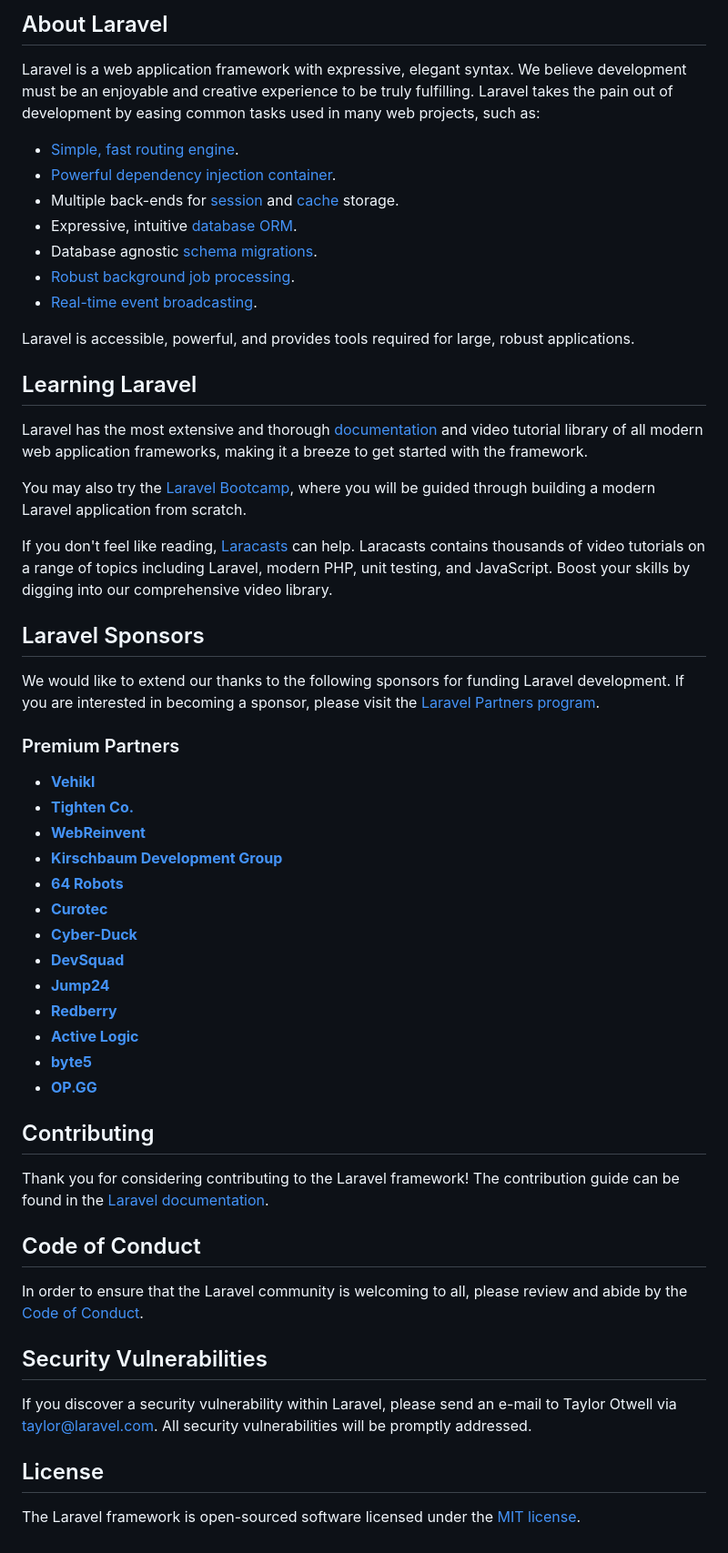
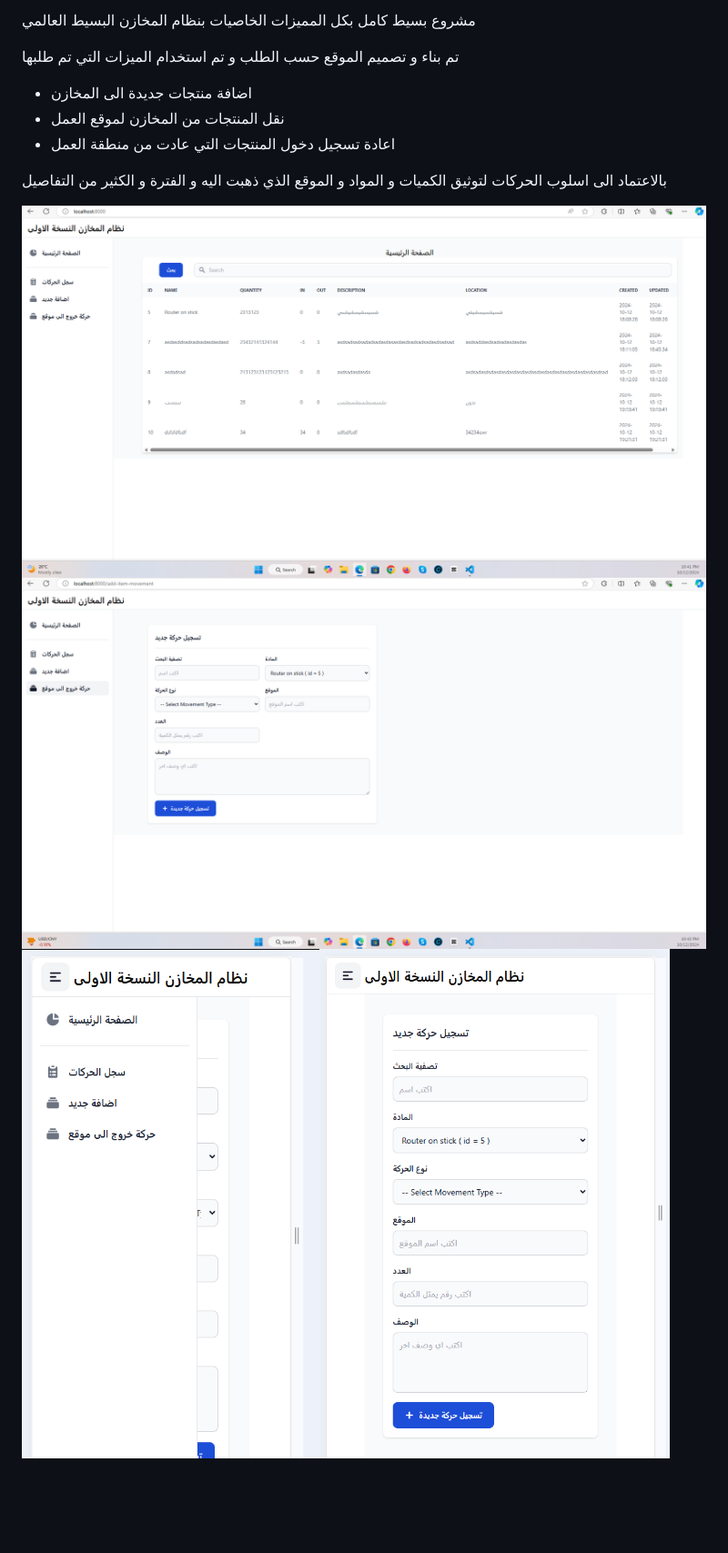
Before and after one commit to AJM4K/2024---Is-my-university-approved-in-germany, a Markdown page: README.md, the part around the change printed below. Shown: that part at 91% size. Rendered like a GitHub page; pictures changed too: image/README/1728762452982.png (added), image/README/1728762460768.png (added), image/README/1728762466452.png (added); blank space fills up the shorter version.

Commit message:
adjust the readme and added images

```diff
--- a/README.md
+++ b/README.md
@@ -9,58 +4,12 @@
 
-## About Laravel
+مشروع بسيط  كامل بكل المميزات الخاصيات بنظام المخازن البسيط العالمي
 
-Laravel is a web application framework with expressive, elegant syntax. We believe development must be an enjoyable and creative experience to be truly fulfilling. Laravel takes the pain out of development by easing common tasks used in many web projects, such as:
+تم بناء و تصميم الموقع حسب الطلب و تم استخدام الميزات التي تم طلبها
 
-- [Simple, fast routing engine](https://laravel.com/docs/routing).
-- [Powerful dependency injection container](https://laravel.com/docs/container).
-- Multiple back-ends for [session](https://laravel.com/docs/session) and [cache](https://laravel.com/docs/cache) storage.
-- Expressive, intuitive [database ORM](https://laravel.com/docs/eloquent).
-- Database agnostic [schema migrations](https://laravel.com/docs/migrations).
-- [Robust background job processing](https://laravel.com/docs/queues).
-- [Real-time event broadcasting](https://laravel.com/docs/broadcasting).
+- اضافة منتجات جديدة الى المخازن
+- نقل المنتجات من المخازن لموقع العمل
+- اعادة تسجيل دخول المنتجات التي عادت من منطقة العمل
 
-Laravel is accessible, powerful, and provides tools required for large, robust applications.
+بالاعتماد الى اسلوب الحركات لتوثيق الكميات و المواد و الموقع الذي ذهبت اليه و الفترة و الكثير من التفاصيل
 
-## Learning Laravel
-
-Laravel has the most extensive and thorough [documentation](https://laravel.com/docs) and video tutorial library of all modern web application frameworks, making it a breeze to get started with the framework.
-
-You may also try the [Laravel Bootcamp](https://bootcamp.laravel.com), where you will be guided through building a modern Laravel application from scratch.
-
-If you don't feel like reading, [Laracasts](https://laracasts.com) can help. Laracasts contains thousands of video tutorials on a range of topics including Laravel, modern PHP, unit testing, and JavaScript. Boost your skills by digging into our comprehensive video library.
-
-## Laravel Sponsors
-
-We would like to extend our thanks to the following sponsors for funding Laravel development. If you are interested in becoming a sponsor, please visit the [Laravel Partners program](https://partners.laravel.com).
-
-### Premium Partners
-
-- **[Vehikl](https://vehikl.com/)**
-- **[Tighten Co.](https://tighten.co)**
-- **[WebReinvent](https://webreinvent.com/)**
-- **[Kirschbaum Development Group](https://kirschbaumdevelopment.com)**
-- **[64 Robots](https://64robots.com)**
-- **[Curotec](https://www.curotec.com/services/technologies/laravel/)**
-- **[Cyber-Duck](https://cyber-duck.co.uk)**
-- **[DevSquad](https://devsquad.com/hire-laravel-developers)**
-- **[Jump24](https://jump24.co.uk)**
-- **[Redberry](https://redberry.international/laravel/)**
-- **[Active Logic](https://activelogic.com)**
-- **[byte5](https://byte5.de)**
-- **[OP.GG](https://op.gg)**
-
-## Contributing
-
-Thank you for considering contributing to the Laravel framework! The contribution guide can be found in the [Laravel documentation](https://laravel.com/docs/contributions).
-
-## Code of Conduct
-
-In order to ensure that the Laravel community is welcoming to all, please review and abide by the [Code of Conduct](https://laravel.com/docs/contributions#code-of-conduct).
-
-## Security Vulnerabilities
-
-If you discover a security vulnerability within Laravel, please send an e-mail to Taylor Otwell via [taylor@laravel.com](mailto:taylor@laravel.com). All security vulnerabilities will be promptly addressed.
-
-## License
-
-The Laravel framework is open-sourced software licensed under the [MIT license](https://opensource.org/licenses/MIT).
+![1728762452982](image/README/1728762452982.png)![1728762460768](image/README/1728762460768.png)![1728762466452](image/README/1728762466452.png)![1728762484969](image/README/1728762484969.png)
```
Also changed, not shown: other parts of README.md (+1 -6 lines), image/README/1728762474114.png (added).
